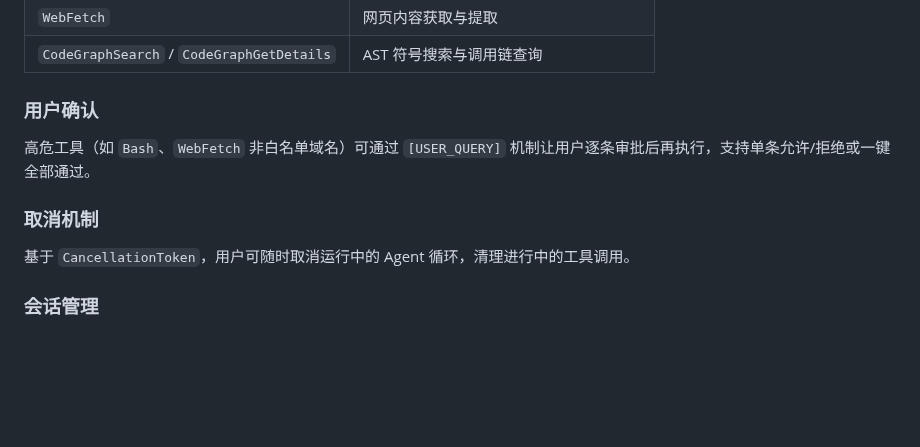
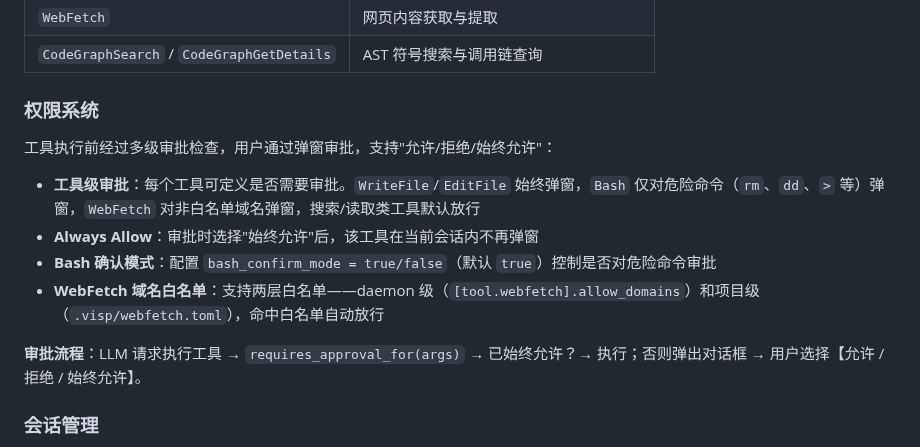
Before and after one commit to laonger/visp, a Markdown page: README.md, the part around the change. GitHub-like rendering; blank space fills up the shorter version.

Commit message:
docs: rename '用户确认' to '权限系统' with detailed permission config

```diff
--- a/README.md
+++ b/README.md
@@ -67,11 +67,15 @@
 | `WebFetch` | 网页内容获取与提取 |
 | `CodeGraphSearch` / `CodeGraphGetDetails` | AST 符号搜索与调用链查询 |
 
-### 用户确认
-高危工具（如 `Bash`、`WebFetch` 非白名单域名）可通过 `[USER_QUERY]` 机制让用户逐条审批后再执行，支持单条允许/拒绝或一键全部通过。
+### 权限系统
+工具执行前经过多级审批检查，用户通过弹窗审批，支持"允许/拒绝/始终允许"：
 
-### 取消机制
-基于 `CancellationToken`，用户可随时取消运行中的 Agent 循环，清理进行中的工具调用。
+- **工具级审批**：每个工具可定义是否需要审批。`WriteFile`/`EditFile` 始终弹窗，`Bash` 仅对危险命令（`rm`、`dd`、`>` 等）弹窗，`WebFetch` 对非白名单域名弹窗，搜索/读取类工具默认放行
+- **Always Allow**：审批时选择"始终允许"后，该工具在当前会话内不再弹窗
+- **Bash 确认模式**：配置 `bash_confirm_mode = true/false`（默认 `true`）控制是否对危险命令审批
+- **WebFetch 域名白名单**：支持两层白名单——daemon 级（`[tool.webfetch].allow_domains`）和项目级（`.visp/webfetch.toml`），命中白名单自动放行
+
+**审批流程**：LLM 请求执行工具 → `requires_approval_for(args)` → 已始终允许？→ 执行；否则弹出对话框 → 用户选择【允许 / 拒绝 / 始终允许】。
 
 ### 会话管理
 独立会话生命周期（Idle → Running → Completed/Error），每个会话维护独立的对话历史和 LLM 配置。当前为内存存储，可通过 `SessionStore` trait 替换为持久化实现。
```
